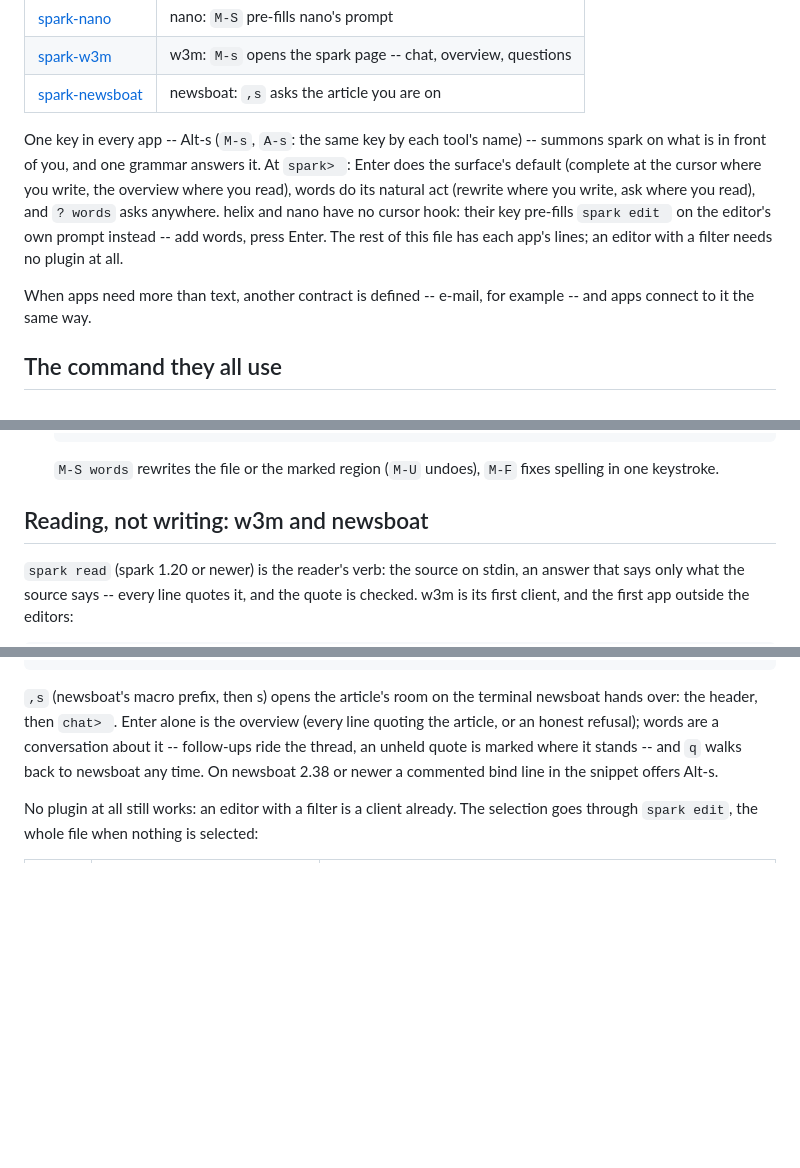
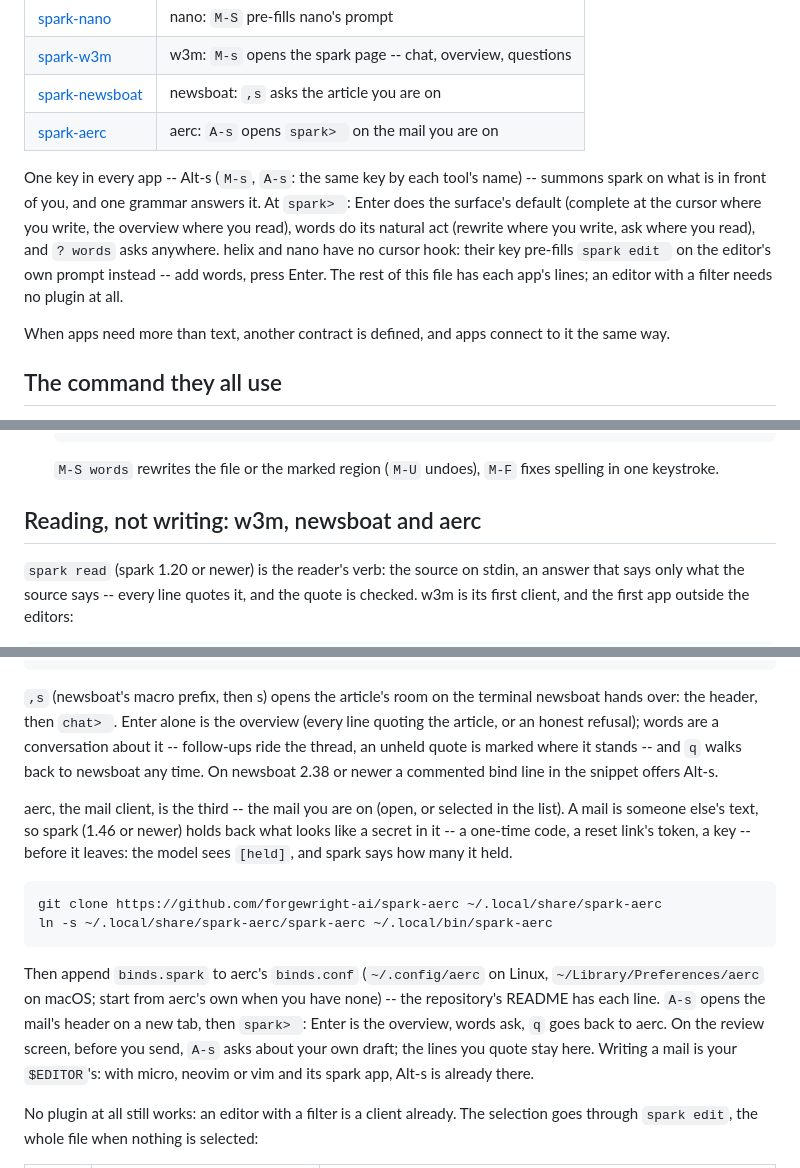
Before and after one commit to forgewright-ai/spark, a Markdown page: docs/APPS.md, 3 parts joined by grey strips. Rendered like a GitHub page; blank space fills up the shorter version.

Commit message:
docs: spark-aerc, the mail client, is a spark app
docs/APPS.md: its row and its lines under "Reading, not writing" (the
clone, the link, binds.spark on each OS, A-s, the review screen);
the "e-mail, for example" sentence goes -- mail rides spark read and
spark edit now. CREDITS.md names the repository ("an app's plugin":
the readers are not editors). CHANGELOG v1.46 says it needs this
release.

Co-Authored-By: Claude Opus 5.5 (1M context) <noreply@anthropic.com>

````diff
--- a/docs/APPS.md
+++ b/docs/APPS.md
@@ -23,6 +23,7 @@ on stdin, text out, never a path. Each app's plugin is its own
 | [spark-nano](https://github.com/forgewright-ai/spark-nano) | nano: `M-S` pre-fills nano's prompt |
 | [spark-w3m](https://github.com/forgewright-ai/spark-w3m) | w3m: `M-s` opens the spark page -- chat, overview, questions |
 | [spark-newsboat](https://github.com/forgewright-ai/spark-newsboat) | newsboat: `,s` asks the article you are on |
+| [spark-aerc](https://github.com/forgewright-ai/spark-aerc) | aerc: `A-s` opens `spark> ` on the mail you are on |
 
 One key in every app -- Alt-s (`M-s`, `A-s`: the same key by each
 tool's name) -- summons spark on what is in front of you, and one
@@ -34,8 +35,8 @@ key pre-fills `spark edit ` on the editor's own prompt instead -- add
 words, press Enter. The rest of this file has each app's lines; an
 editor with a filter needs no plugin at all.
 
-When apps need more than text, another contract is defined -- e-mail,
-for example -- and apps connect to it the same way.
+When apps need more than text, another contract is defined, and apps
+connect to it the same way.
 
 ## The command they all use
 
@@ -117,7 +118,7 @@ One clone each, and the snippet's comment block is the help:
   `M-S words` rewrites the file or the marked region (`M-U` undoes),
   `M-F` fixes spelling in one keystroke.
 
-## Reading, not writing: w3m and newsboat
+## Reading, not writing: w3m, newsboat and aerc
 
 `spark read` (spark 1.20 or newer) is the reader's verb: the source on
 stdin, an answer that says only what the source says -- every line
@@ -161,6 +162,26 @@ thread, an unheld quote is marked where it stands -- and `q` walks
 back to newsboat any time. On newsboat 2.38 or newer a commented bind
 line in the snippet offers Alt-s.
 
+aerc, the mail client, is the third -- the mail you are on (open, or
+selected in the list). A mail is someone else's text, so spark (1.46
+or newer) holds back what looks like a secret in it -- a one-time
+code, a reset link's token, a key -- before it leaves: the model sees
+`[held]`, and spark says how many it held.
+
+```sh
+git clone https://github.com/forgewright-ai/spark-aerc ~/.local/share/spark-aerc
+ln -s ~/.local/share/spark-aerc/spark-aerc ~/.local/bin/spark-aerc
+```
+
+Then append `binds.spark` to aerc's `binds.conf` (`~/.config/aerc` on
+Linux, `~/Library/Preferences/aerc` on macOS; start from aerc's own
+when you have none) -- the repository's README has each line. `A-s`
+opens the mail's header on a new tab, then `spark> `: Enter is the
+overview, words ask, `q` goes back to aerc. On the review screen,
+before you send, `A-s` asks about your own draft; the lines you quote
+stay here. Writing a mail is your `$EDITOR`'s: with micro, neovim or
+vim and its spark app, Alt-s is already there.
+
 No plugin at all still works: an editor with a filter is a client
 already. The selection goes through `spark edit`, the whole file when
 nothing is selected:
````
Also changed, not shown: CREDITS.md (+2 -2 lines), docs/CHANGELOG.md (+4 -0 lines).
